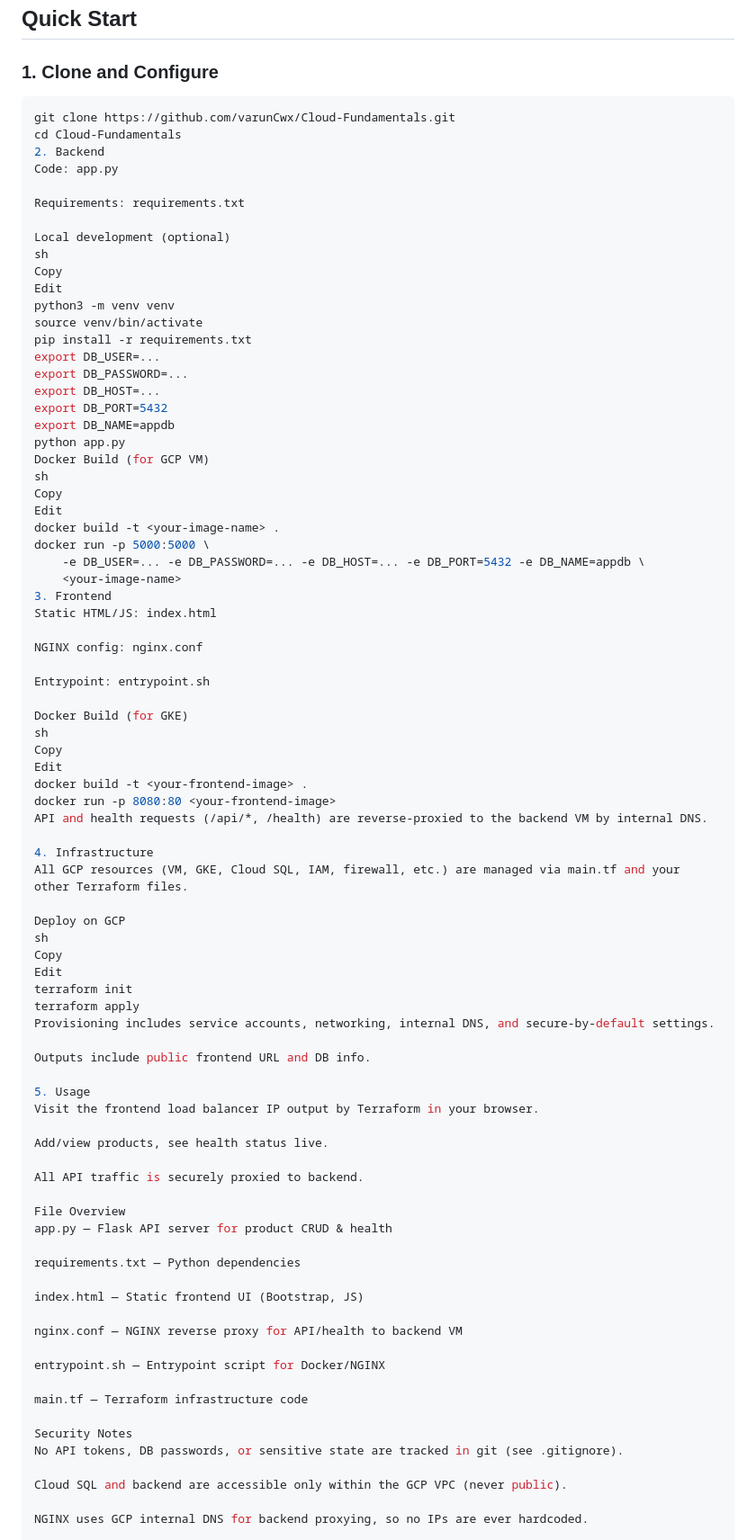
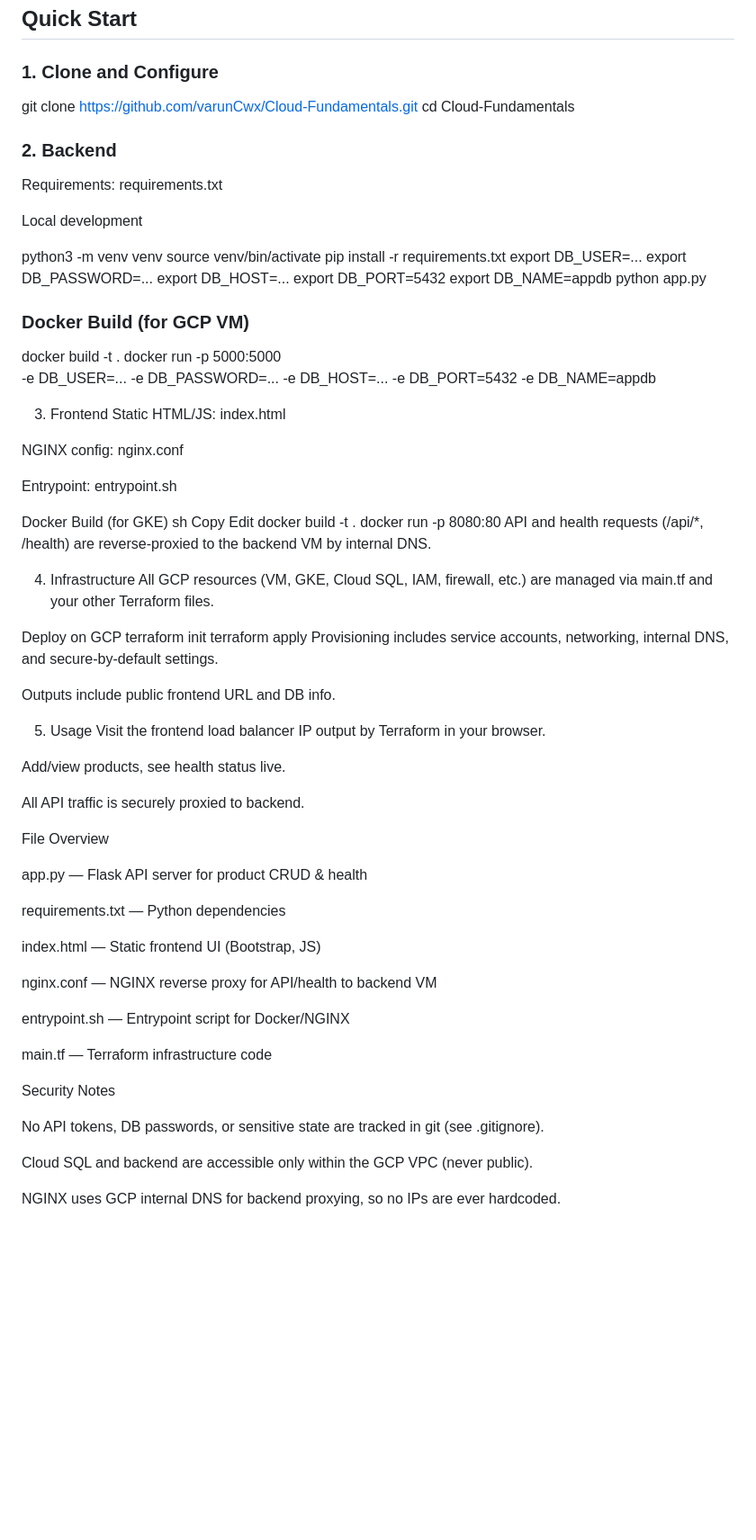
Before and after one commit to varunCwx/Cloud-Fundamentals, a Markdown page: README.md, the part around the change. Shown at 90% size. GitHub-like rendering; blank space fills up the shorter version.

````diff
--- a/README.md
+++ b/README.md
@@ -42,18 +42,17 @@ A full-stack, cloud-native product dashboard deployed on **Google Cloud Platform
 
 ### 1. **Clone and Configure**
 
-```sh
+
 git clone https://github.com/varunCwx/Cloud-Fundamentals.git
 cd Cloud-Fundamentals
-2. Backend
-Code: app.py
+
+### 2. **Backend**
 
 Requirements: requirements.txt
 
-Local development (optional)
-sh
-Copy
-Edit
+Local development
+
+
 python3 -m venv venv
 source venv/bin/activate
 pip install -r requirements.txt
@@ -63,14 +62,15 @@ export DB_HOST=...
 export DB_PORT=5432
 export DB_NAME=appdb
 python app.py
-Docker Build (for GCP VM)
-sh
-Copy
-Edit
+
+### Docker Build (for GCP VM)
+
 docker build -t <your-image-name> .
 docker run -p 5000:5000 \
     -e DB_USER=... -e DB_PASSWORD=... -e DB_HOST=... -e DB_PORT=5432 -e DB_NAME=appdb \
     <your-image-name>
+
+
 3. Frontend
 Static HTML/JS: index.html
 
@@ -90,9 +90,6 @@ API and health requests (/api/*, /health) are reverse-proxied to the backend VM
 All GCP resources (VM, GKE, Cloud SQL, IAM, firewall, etc.) are managed via main.tf and your other Terraform files.
 
 Deploy on GCP
-sh
-Copy
-Edit
 terraform init
 terraform apply
 Provisioning includes service accounts, networking, internal DNS, and secure-by-default settings.
@@ -107,6 +104,7 @@ Add/view products, see health status live.
 All API traffic is securely proxied to backend.
 
 File Overview
+
 app.py — Flask API server for product CRUD & health
 
 requirements.txt — Python dependencies
@@ -120,6 +118,7 @@ entrypoint.sh — Entrypoint script for Docker/NGINX
 main.tf — Terraform infrastructure code
 
 Security Notes
+
 No API tokens, DB passwords, or sensitive state are tracked in git (see .gitignore).
 
 Cloud SQL and backend are accessible only within the GCP VPC (never public).
````
